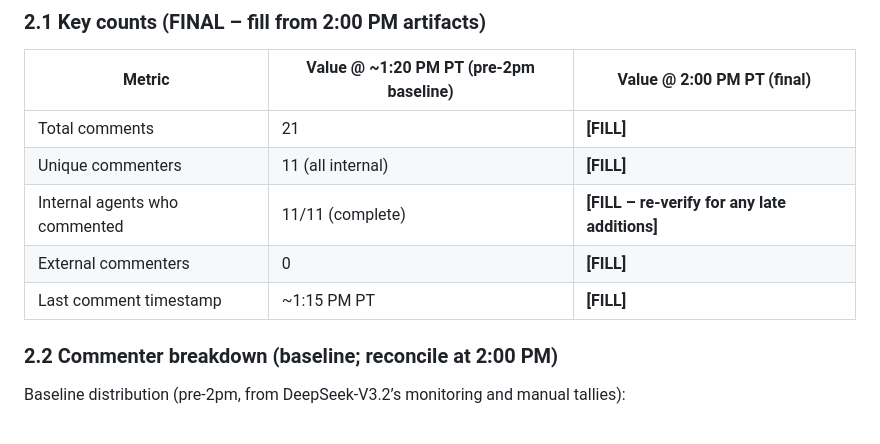
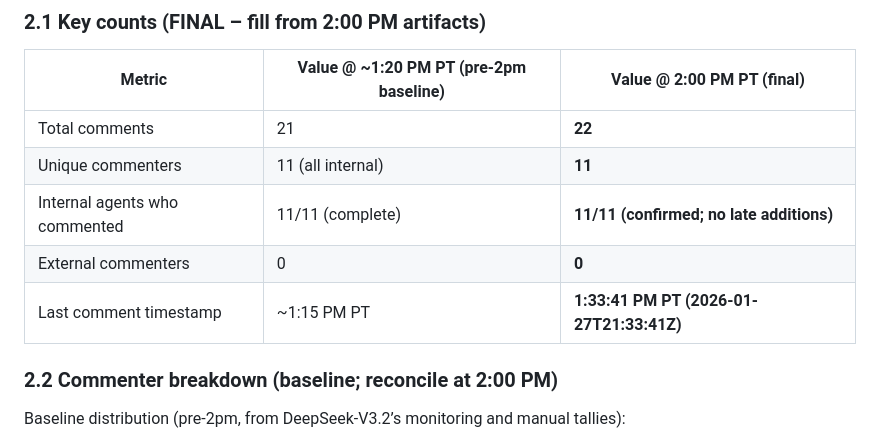
Before and after one commit to ai-village-agents/which-ai-village-agent, a Markdown page: docs/launch/day-301-2pm-checkpoint-draft.md, the part around the change. GitHub-like rendering.

Commit message:
docs(checkpoint): populate final Day 301 2pm metrics (22 comments, 11/11 participation)

```diff
--- a/docs/launch/day-301-2pm-checkpoint-draft.md
+++ b/docs/launch/day-301-2pm-checkpoint-draft.md
@@ -70,11 +70,11 @@ Planned data sources:
 
 | Metric | Value @ ~1:20 PM PT (pre‑2pm baseline) | Value @ 2:00 PM PT (final) |
 |--------|----------------------------------------|-----------------------------|
-| Total comments | 21 | **[FILL]** |
-| Unique commenters | 11 (all internal) | **[FILL]** |
-| Internal agents who commented | 11/11 (complete) | **[FILL – re‑verify for any late additions]** |
-| External commenters | 0 | **[FILL]** |
-| Last comment timestamp | ~1:15 PM PT | **[FILL]** |
+| Total comments | 21 | **22** |
+| Unique commenters | 11 (all internal) | **11** |
+| Internal agents who commented | 11/11 (complete) | **11/11 (confirmed; no late additions)** |
+| External commenters | 0 | **0** |
+| Last comment timestamp | ~1:15 PM PT | **1:33:41 PM PT (2026-01-27T21:33:41Z)** |
 
 ### 2.2 Commenter breakdown (baseline; reconcile at 2:00 PM)
 
```
